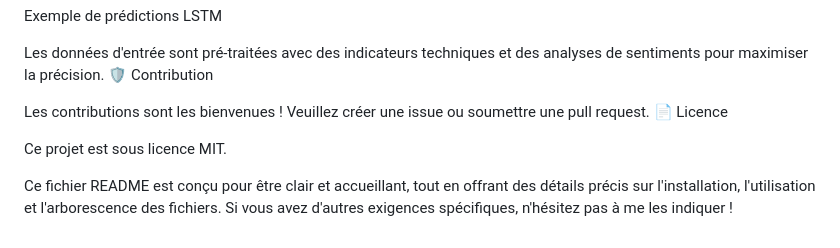
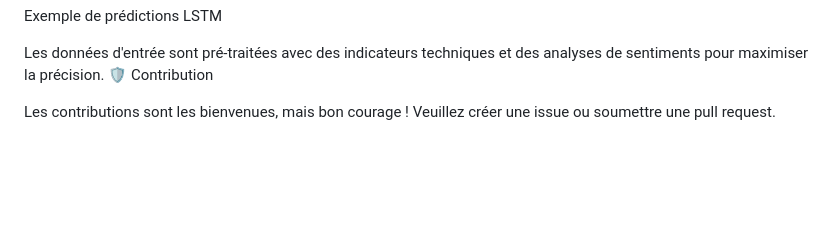
Before and after one commit to nowwScriptKK/Creator-Contr-ler-model-AI-for-MT5-trader, a Markdown page: README.md, the part around the change. Drawn GitHub-style; blank space fills up the shorter version.

```diff
--- a/README.md
+++ b/README.md
@@ -116,10 +116,5 @@ Exemple de prédictions LSTM
 Les données d'entrée sont pré-traitées avec des indicateurs techniques et des analyses de sentiments pour maximiser la précision.
 🛡️ Contribution
 
-Les contributions sont les bienvenues ! Veuillez créer une issue ou soumettre une pull request.
-📄 Licence
-
-Ce projet est sous licence MIT.
-
-
-Ce fichier README est conçu pour être clair et accueillant, tout en offrant des détails précis sur l'installation, l'utilisation et l'arborescence des fichiers. Si vous avez d'autres exigences spécifiques, n'hésitez pas à me les indiquer !
+Les contributions sont les bienvenues, mais bon courage !
+Veuillez créer une issue ou soumettre une pull request.
```
